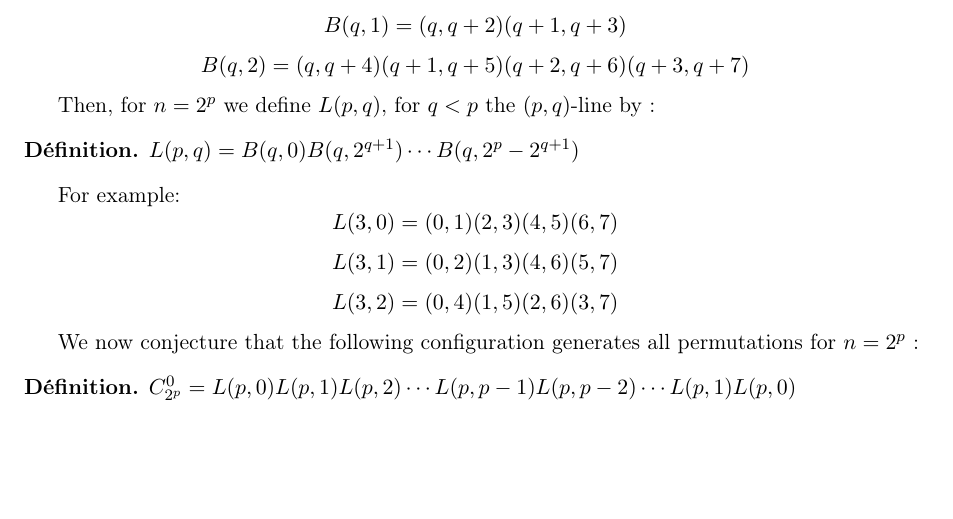
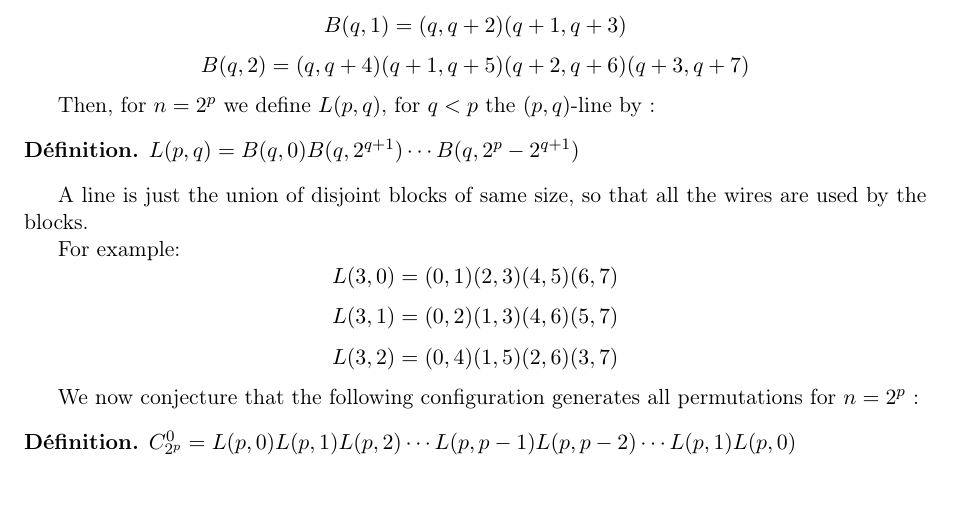
Before and after one commit to Alexis211/SwitchBoxes, a LaTeX paper (Article.tex): part of page 4 of 6, cut so that both start at the same text. Compiled offline with pdfLaTeX.

Commit message:
Changes..

```diff
--- a/Article.tex
+++ b/Article.tex
@@ -277,6 +277,8 @@ Then, for $n=2^p$ we define $L(p,q)$, for $q < p$ the $(p,q)$-line by :
 $L(p,q) = B(q,0) B(q,2^{q+1}) \cdots B(q,2^p-2^{q+1})$
 \end{def*}
 
+A line is just the union of disjoint blocks of same size, so that all the wires are used by the blocks.
+
 For example:
 $$L(3,0) = (0,1)(2,3)(4,5)(6,7)$$
 $$L(3,1) = (0,2)(1,3)(4,6)(5,7)$$
```
